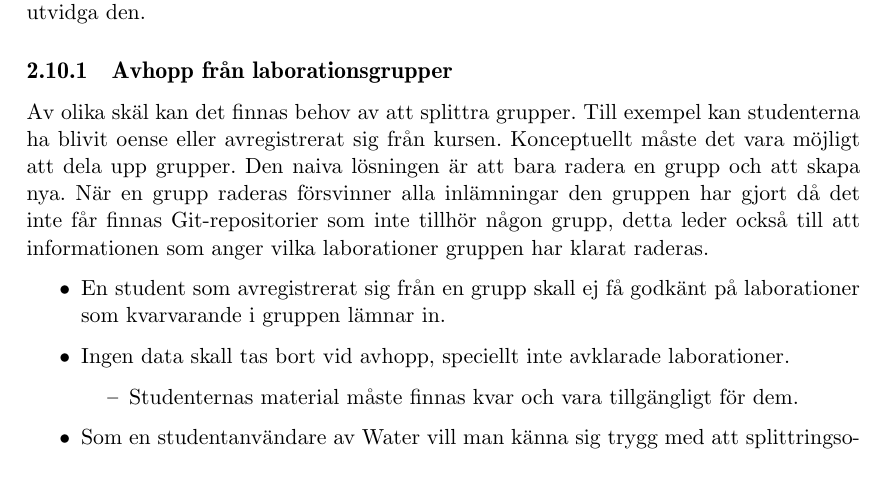
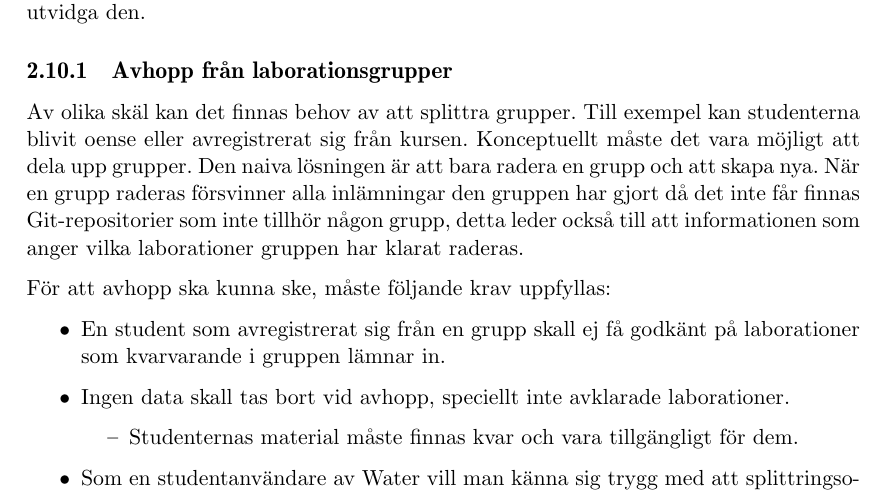
Before and after one commit to water/resources, a LaTeX thesis (report/main.tex, which reads report/include/domain/laborationsgrupper.tex): part of page 24 of 85, cut so that both start at the same text. Compiled offline with pdfLaTeX.

Commit message:
Intro till punktlista

```diff
--- a/report/include/domain/laborationsgrupper.tex
+++ b/report/include/domain/laborationsgrupper.tex
@@ -6,14 +6,15 @@ Laborationsgrupperna i Water kommer att efterlikna funktionaliteten som finns Fi
 
 \subsection{Avhopp från laborationsgrupper}
 
-Av olika skäl kan det finnas behov av att splittra grupper.  Till exempel kan
-studenterna ha blivit oense eller avregistrerat sig från kursen. Konceptuellt
+Av olika skäl kan det finnas behov av att splittra grupper. Till exempel kan
+studenterna blivit oense eller avregistrerat sig från kursen. Konceptuellt
 måste det vara möjligt att dela upp grupper. Den naiva lösningen är att bara
 radera en grupp och att skapa nya. När en grupp raderas försvinner alla
 inlämningar den gruppen har gjort då det inte får finnas Git-repositorier som
 inte tillhör någon grupp, detta leder också till att informationen som anger
 vilka laborationer gruppen har klarat raderas.
 
+För att avhopp ska kunna ske, måste följande krav uppfyllas:
 \begin{itemize}
   \item En student som avregistrerat sig från en grupp skall ej få godkänt på laborationer som kvarvarande i gruppen lämnar in.
   \item Ingen data skall tas bort vid avhopp, speciellt inte avklarade laborationer.
```
Also changed, not shown: report/include/domain/laborationsgrupper.tex (1 more changed lines).
